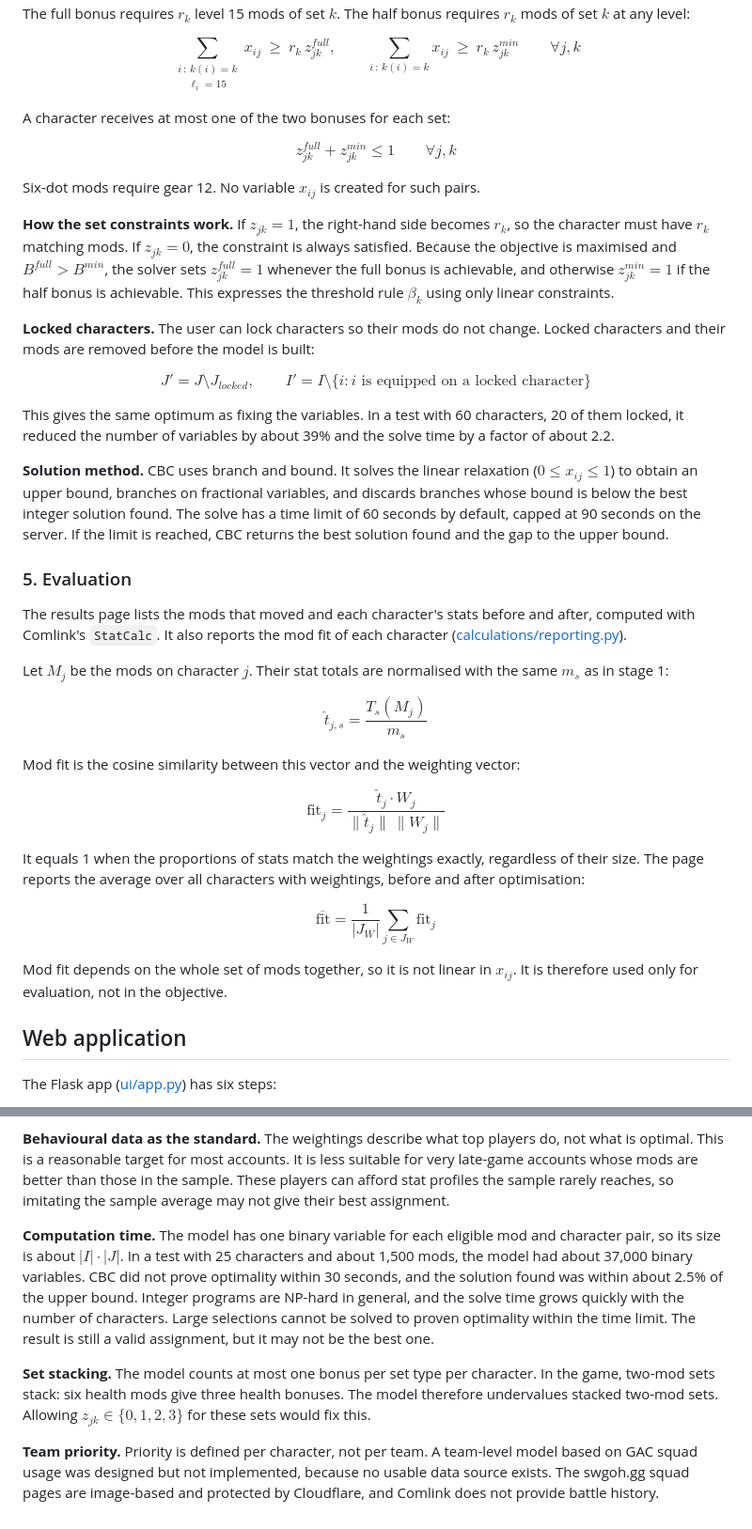
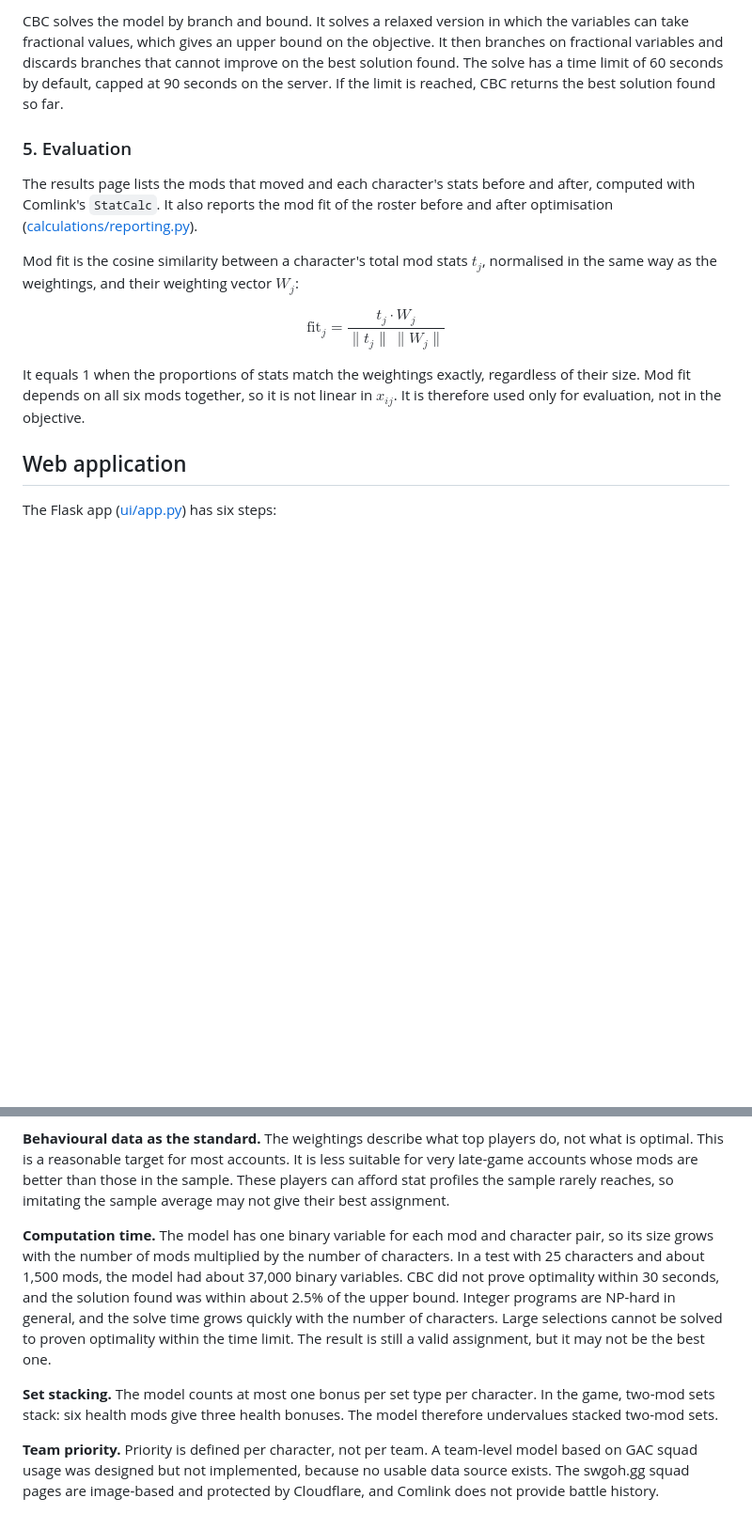
Before and after one commit to otmuk2006-rgb/swgoh-mod-optimizer, a Markdown page: README.md, 2 parts joined by grey strips. Shown at 94% size. Rendered like a GitHub page; blank space fills up the shorter version.

```diff
--- a/README.md
+++ b/README.md
@@ -174,56 +95,17 @@ $$
 
-The full bonus requires $r_k$ level 15 mods of set $k$. The half bonus requires $r_k$ mods of set $k$ at any level:
-
-$$
-\sum_{\substack{i \,:\, k(i) = k \\ \ell_i = 15}} x_{ij} \ \ge\ r_k \, z^{full}_{jk},
-\qquad
-\sum_{i \,:\, k(i) = k} x_{ij} \ \ge\ r_k \, z^{min}_{jk}
-\qquad \forall j, k
-$$
-
-A character receives at most one of the two bonuses for each set:
-
-$$
-z^{full}_{jk} + z^{min}_{jk} \le 1 \qquad \forall j, k
-$$
-
-Six-dot mods require gear 12. No variable $x_{ij}$ is created for such pairs.
-
-**How the set constraints work.** If $z_{jk} = 1$, the right-hand side becomes $r_k$, so the character must have $r_k$ matching mods. If $z_{jk} = 0$, the constraint is always satisfied. Because the objective is maximised and $B^{full} > B^{min}$, the solver sets $z^{full}_{jk} = 1$ whenever the full bonus is achievable, and otherwise $z^{min}_{jk} = 1$ if the half bonus is achievable. This expresses the threshold rule $\beta_k$ using only linear constraints.
-
-**Locked characters.** The user can lock characters so their mods do not change. Locked characters and their mods are removed before the model is built:
-
-$$
-J' = J \setminus J_{locked}, \qquad I' = I \setminus \{ i : i \text{ is equipped on a locked character} \}
-$$
-
-This gives the same optimum as fixing the variables. In a test with 60 characters, 20 of them locked, it reduced the number of variables by about 39% and the solve time by a factor of about 2.2.
-
-**Solution method.** CBC uses branch and bound. It solves the linear relaxation ($0 \le x_{ij} \le 1$) to obtain an upper bound, branches on fractional variables, and discards branches whose bound is below the best integer solution found. The solve has a time limit of 60 seconds by default, capped at 90 seconds on the server. If the limit is reached, CBC returns the best solution found and the gap to the upper bound.
+CBC solves the model by branch and bound. It solves a relaxed version in which the variables can take fractional values, which gives an upper bound on the objective. It then branches on fractional variables and discards branches that cannot improve on the best solution found. The solve has a time limit of 60 seconds by default, capped at 90 seconds on the server. If the limit is reached, CBC returns the best solution found so far.
 
 ### 5. Evaluation
 
-The results page lists the mods that moved and each character's stats before and after, computed with Comlink's `StatCalc`. It also reports the mod fit of each character ([calculations/reporting.py](calculations/reporting.py)).
+The results page lists the mods that moved and each character's stats before and after, computed with Comlink's `StatCalc`. It also reports the mod fit of the roster before and after optimisation ([calculations/reporting.py](calculations/reporting.py)).
 
-Let $M_j$ be the mods on character $j$. Their stat totals are normalised with the same $m_s$ as in stage 1:
+Mod fit is the cosine similarity between a character's total mod stats $t_j$, normalised in the same way as the weightings, and their weighting vector $W_j$:
 
 $$
-\hat{t}_{j,s} = \frac{T_s(M_j)}{m_s}
+\text{fit}_j = \frac{t_j \cdot W_j}{\lVert t_j \rVert \, \lVert W_j \rVert}
 $$
 
-Mod fit is the cosine similarity between this vector and the weighting vector:
-
-$$
-\text{fit}_j = \frac{\hat{t}_j \cdot W_j}{\lVert \hat{t}_j \rVert \, \lVert W_j \rVert}
-$$
-
-It equals 1 when the proportions of stats match the weightings exactly, regardless of their size. The page reports the average over all characters with weightings, before and after optimisation:
-
-$$
-\overline{\text{fit}} = \frac{1}{|J_W|} \sum_{j \in J_W} \text{fit}_j
-$$
-
-Mod fit depends on the whole set of mods together, so it is not linear in $x_{ij}$. It is therefore used only for evaluation, not in the objective.
+It equals 1 when the proportions of stats match the weightings exactly, regardless of their size. Mod fit depends on all six mods together, so it is not linear in $x_{ij}$. It is therefore used only for evaluation, not in the objective.
 
 ## Web application
 
@@ -299,8 +181,8 @@ render.yaml     Deployment configuration
 
 **Behavioural data as the standard.** The weightings describe what top players do, not what is optimal. This is a reasonable target for most accounts. It is less suitable for very late-game accounts whose mods are better than those in the sample. These players can afford stat profiles the sample rarely reaches, so imitating the sample average may not give their best assignment.
 
-**Computation time.** The model has one binary variable for each eligible mod and character pair, so its size is about $|I| \cdot |J|$. In a test with 25 characters and about 1,500 mods, the model had about 37,000 binary variables. CBC did not prove optimality within 30 seconds, and the solution found was within about 2.5% of the upper bound. Integer programs are NP-hard in general, and the solve time grows quickly with the number of characters. Large selections cannot be solved to proven optimality within the time limit. The result is still a valid assignment, but it may not be the best one.
+**Computation time.** The model has one binary variable for each mod and character pair, so its size grows with the number of mods multiplied by the number of characters. In a test with 25 characters and about 1,500 mods, the model had about 37,000 binary variables. CBC did not prove optimality within 30 seconds, and the solution found was within about 2.5% of the upper bound. Integer programs are NP-hard in general, and the solve time grows quickly with the number of characters. Large selections cannot be solved to proven optimality within the time limit. The result is still a valid assignment, but it may not be the best one.
 
-**Set stacking.** The model counts at most one bonus per set type per character. In the game, two-mod sets stack: six health mods give three health bonuses. The model therefore undervalues stacked two-mod sets. Allowing $z_{jk} \in \{0, 1, 2, 3\}$ for these sets would fix this.
+**Set stacking.** The model counts at most one bonus per set type per character. In the game, two-mod sets stack: six health mods give three health bonuses. The model therefore undervalues stacked two-mod sets.
 
 **Team priority.** Priority is defined per character, not per team. A team-level model based on GAC squad usage was designed but not implemented, because no usable data source exists. The swgoh.gg squad pages are image-based and protected by Cloudflare, and Comlink does not provide battle history.
```
Also changed, not shown: other parts of README.md (+33 -112 lines).
